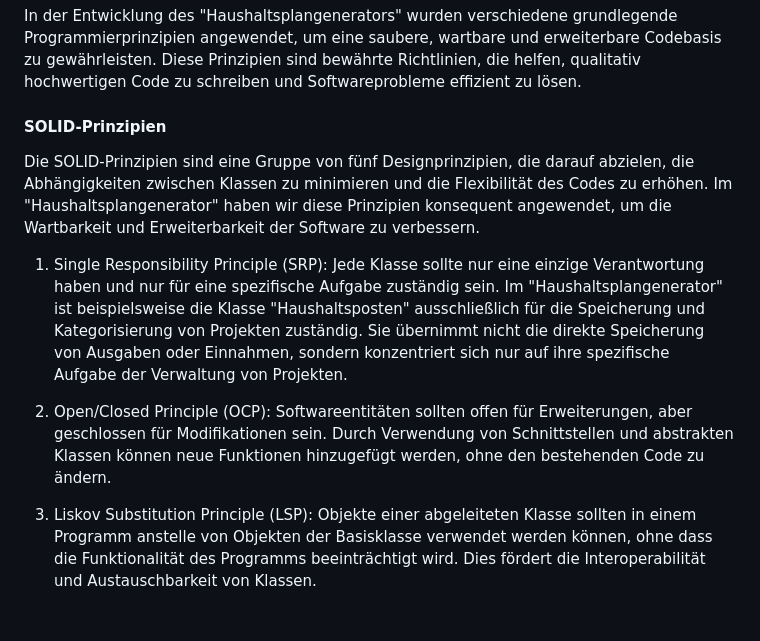
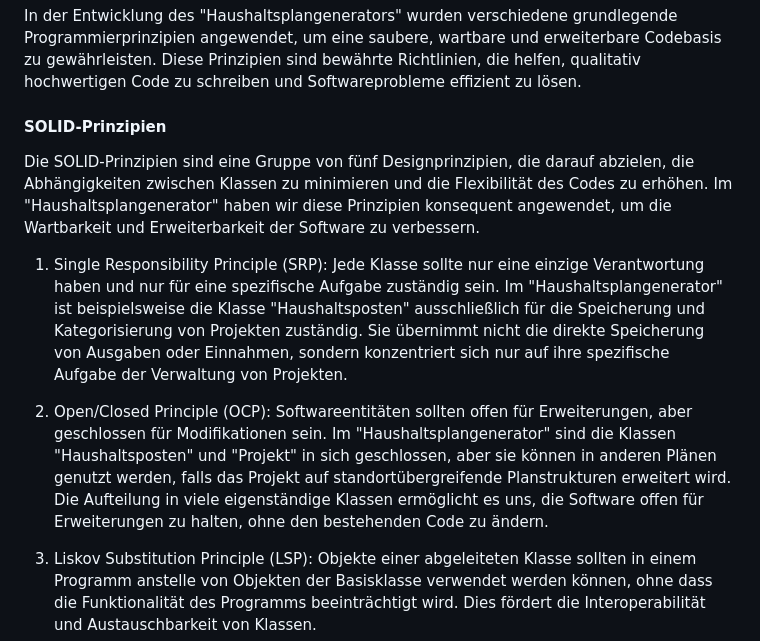
Before and after one commit to Lukas-Hoernle/Advanced-Software-Engineering, a Markdown page: Doku/Programmentwurf.md, the part around the change. Drawn GitHub-style; blank space fills up the shorter version.

```diff
--- a/Doku/Programmentwurf.md
+++ b/Doku/Programmentwurf.md
@@ -90,12 +90,11 @@ Im Projekt haben wir verschiedene DDD-Muster angewendet, um die Softwarestruktur
 In der Entwicklung des "Haushaltsplangenerators" wurden verschiedene grundlegende Programmierprinzipien angewendet, um eine saubere, wartbare und erweiterbare Codebasis zu gewährleisten. Diese Prinzipien sind bewährte Richtlinien, die helfen, qualitativ hochwertigen Code zu schreiben und Softwareprobleme effizient zu lösen.
 
 #### SOLID-Prinzipien
-
 Die SOLID-Prinzipien sind eine Gruppe von fünf Designprinzipien, die darauf abzielen, die Abhängigkeiten zwischen Klassen zu minimieren und die Flexibilität des Codes zu erhöhen. Im "Haushaltsplangenerator" haben wir diese Prinzipien konsequent angewendet, um die Wartbarkeit und Erweiterbarkeit der Software zu verbessern.
 
 1. Single Responsibility Principle (SRP): Jede Klasse sollte nur eine einzige Verantwortung haben und nur für eine spezifische Aufgabe zuständig sein. Im "Haushaltsplangenerator" ist beispielsweise die Klasse "Haushaltsposten" ausschließlich für die Speicherung und Kategorisierung von Projekten zuständig. Sie übernimmt nicht die direkte Speicherung von Ausgaben oder Einnahmen, sondern konzentriert sich nur auf ihre spezifische Aufgabe der Verwaltung von Projekten.
 
-2. Open/Closed Principle (OCP): Softwareentitäten sollten offen für Erweiterungen, aber geschlossen für Modifikationen sein. Durch Verwendung von Schnittstellen und abstrakten Klassen können neue Funktionen hinzugefügt werden, ohne den bestehenden Code zu ändern.
+2. Open/Closed Principle (OCP): Softwareentitäten sollten offen für Erweiterungen, aber geschlossen für Modifikationen sein. Im "Haushaltsplangenerator" sind die Klassen "Haushaltsposten" und "Projekt" in sich geschlossen, aber sie können in anderen Plänen genutzt werden, falls das Projekt auf standortübergreifende Planstrukturen erweitert wird. Die Aufteilung in viele eigenständige Klassen ermöglicht es uns, die Software offen für Erweiterungen zu halten, ohne den bestehenden Code zu ändern.
 
 3. Liskov Substitution Principle (LSP): Objekte einer abgeleiteten Klasse sollten in einem Programm anstelle von Objekten der Basisklasse verwendet werden können, ohne dass die Funktionalität des Programms beeinträchtigt wird. Dies fördert die Interoperabilität und Austauschbarkeit von Klassen.
 
```
